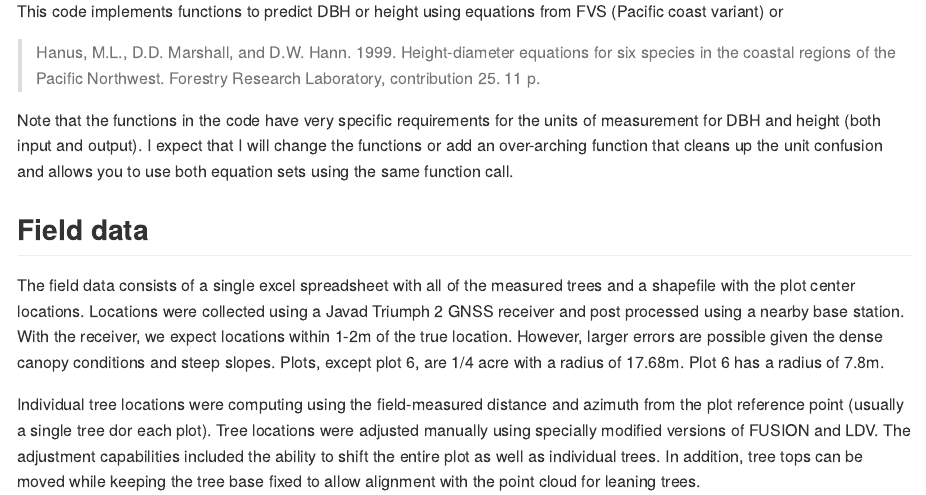
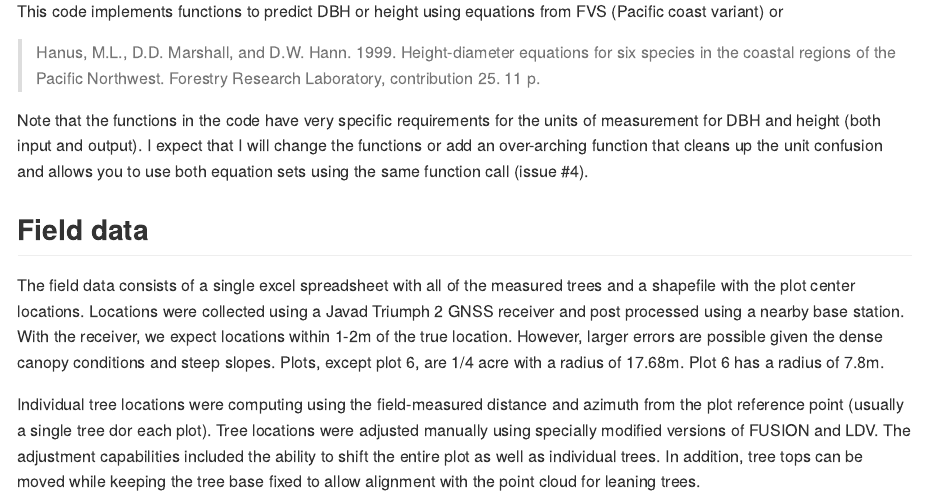
Before and after one commit to bmcgaughey1/DroneLidarCode, an R Markdown document (README.Rmd): the page in a window 1100 px wide, from 2020 px down. The pictures show the output file README.md that the author committed with the source, drawn offline in the style of GitHub.

Commit message:
Updating to add reference to issue 4

```diff
--- a/README.Rmd
+++ b/README.Rmd
@@ -55,7 +55,7 @@ of the Pacific Northwest.  Forestry Research Laboratory, contribution 25.  11 p.
 
 Note that the functions in the code have very specific requirements for the units of measurement for DBH and height (both input and output).
 I expect that I will change the functions or add an over-arching function that cleans up the unit confusion and allows you to use both
-equation sets using the same function call.
+equation sets using the same function call (issue #4).
 
 ## Field data
 
```
Also changed, not shown: README.md.
